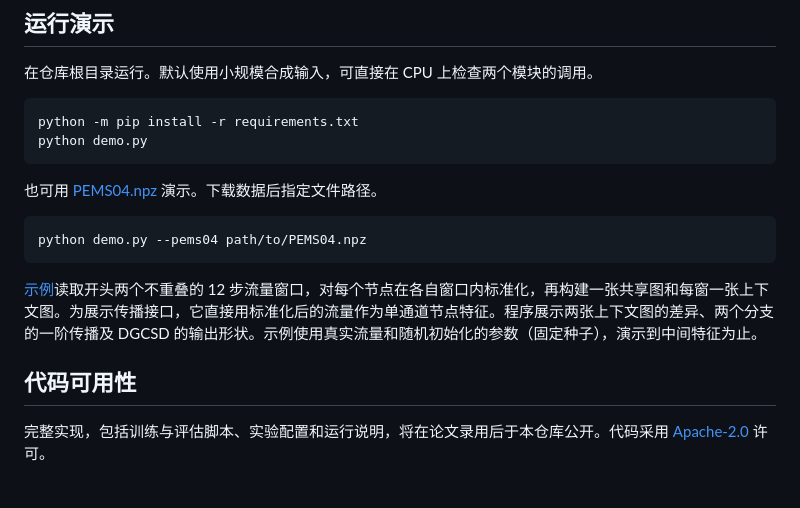
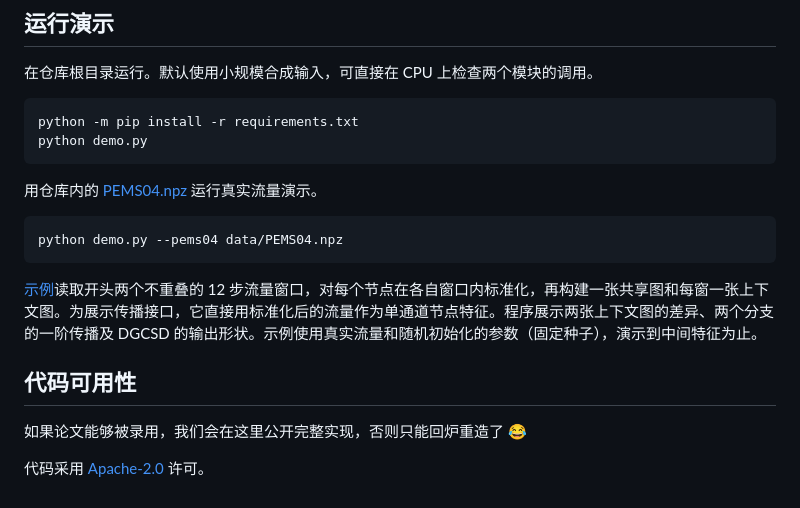
Before and after one commit to leehaa7/CARR-SG, a Markdown page: README.md, the part around one of its changes. Rendered like a GitHub page.

````diff
--- a/README.md
+++ b/README.md
@@ -35,14 +39,16 @@ python -m pip install -r requirements.txt
 python demo.py
 ```
 
-也可用 [PEMS04.npz](https://github.com/guoshnBJTU/ASTGNN/blob/9c2e19b98c4cedf1f35214d8789685b6381b3aad/data/PEMS04/PEMS04.npz) 演示。下载数据后指定文件路径。
+用仓库内的 [PEMS04.npz](data/PEMS04.npz) 运行真实流量演示。
 
 ```bash
-python demo.py --pems04 path/to/PEMS04.npz
+python demo.py --pems04 data/PEMS04.npz
 ```
 
 [示例](demo.py)读取开头两个不重叠的 12 步流量窗口，对每个节点在各自窗口内标准化，再构建一张共享图和每窗一张上下文图。为展示传播接口，它直接用标准化后的流量作为单通道节点特征。程序展示两张上下文图的差异、两个分支的一阶传播及 DGCSD 的输出形状。示例使用真实流量和随机初始化的参数（固定种子），演示到中间特征为止。
 
 ## 代码可用性
 
-完整实现，包括训练与评估脚本、实验配置和运行说明，将在论文录用后于本仓库公开。代码采用 [Apache-2.0](LICENSE) 许可。
+如果论文能够被录用，我们会在这里公开完整实现，否则只能回炉重造了 😂
+
+代码采用 [Apache-2.0](LICENSE) 许可。
````
Also changed, not shown: other parts of README.md (+6 -2 lines), assets/DGCSD.png (added), assets/context_graph.png (added).
